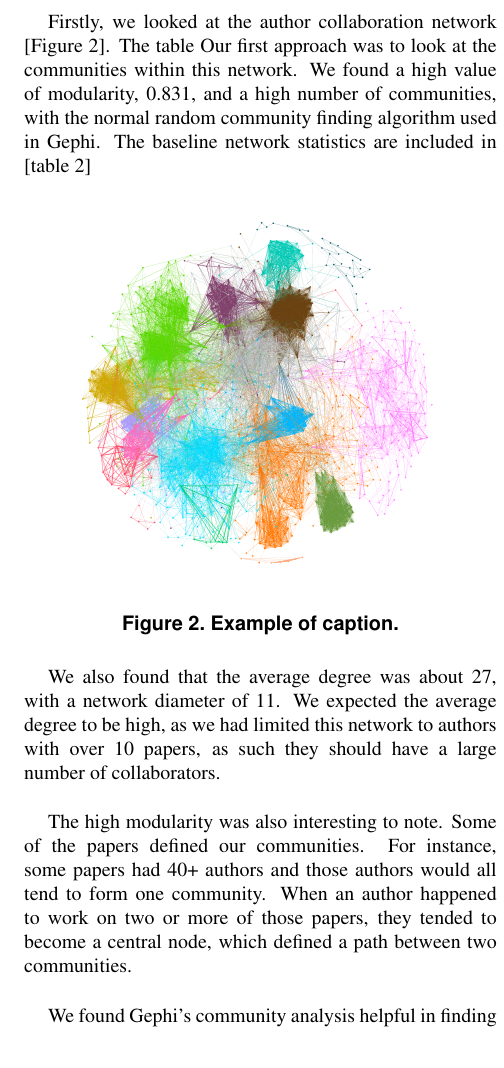
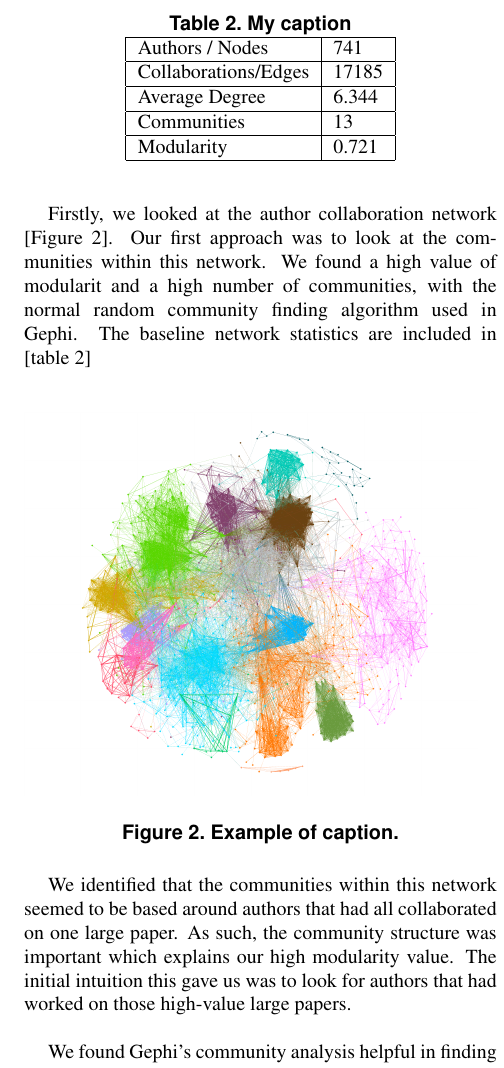
Before and after one commit to dlareau/18755_final_paper, a LaTeX paper (latex8.tex): part of one column of page 4 of 8, cut at the place of the change. Compiled offline with pdfLaTeX.

Commit message:
formatting check

```diff
--- a/latex8.tex
+++ b/latex8.tex
@@ -129,16 +129,28 @@ After getting that initial research from M1, we decided to narrow down what we w
 
 We managed to obtain more data out of the SAO/NASA Data system. Using the data that we obtained, we created both a collaboration network between authors who have at least 10 publications, and a citation network between journals based on the data that lead to the author network. To create these networks we followed the model outlined in the approach.  \\
 
-Firstly, we looked at the author collaboration network [Figure 2]. The table Our first approach was to look at the communities within this network. We found a high value of modularity, 0.831, and a high number of communities, with the normal random community finding algorithm used in Gephi. The baseline network statistics are included in [table 2]
+Firstly, we looked at the author collaboration network [Figure 2].  Our first approach was to look at the communities within this network. We found a high value of modularit and a high number of communities, with the normal random community finding algorithm used in Gephi. The baseline network statistics are included in [table 2] \\
 
 \begin{figure}[h]
    \includegraphics[width=8cm]{figure2.png}
    \caption{Example of caption.}
 \end{figure}
 
-We also found that the average degree was about 27, with a network diameter of 11. We expected the average degree to be high, as we had limited this network to authors with over 10 papers, as such they should have a large number of collaborators. \\
+\begin{table}[]
+\centering
+\caption{My caption}
+\label{my-label}
+\begin{tabular}{|l|l|}
+\hline
+Authors / Nodes      & 741   \\ \hline
+Collaborations/Edges & 17185 \\ \hline
+Average Degree       & 6.344 \\ \hline
+Communities          & 13    \\ \hline
+Modularity           & 0.721 \\ \hline
+\end{tabular}
+\end{table}
 
-The high modularity was also interesting to note. Some of the papers defined our communities. For instance, some papers had 40+ authors and those authors would all tend to form one community. When an author happened to work on two or more of those papers, they tended to become a central node, which defined a path between two communities. \\
+We identified that the communities within this network seemed to be based around authors that had all collaborated on one large paper. As such, the community structure was important which explains our high modularity value. The initial intuition this gave us was to look for authors that had worked on those high-value large papers. \\
 
 We found Gephi’s community analysis helpful in finding these specific authors. We have looked at this as one metric of success within our network; that is to say if an author collaborates on more than one ‘big’ papers, he must be a respected author. \\
 
```
Also changed, not shown: latex8.tex (2 more changed lines).
